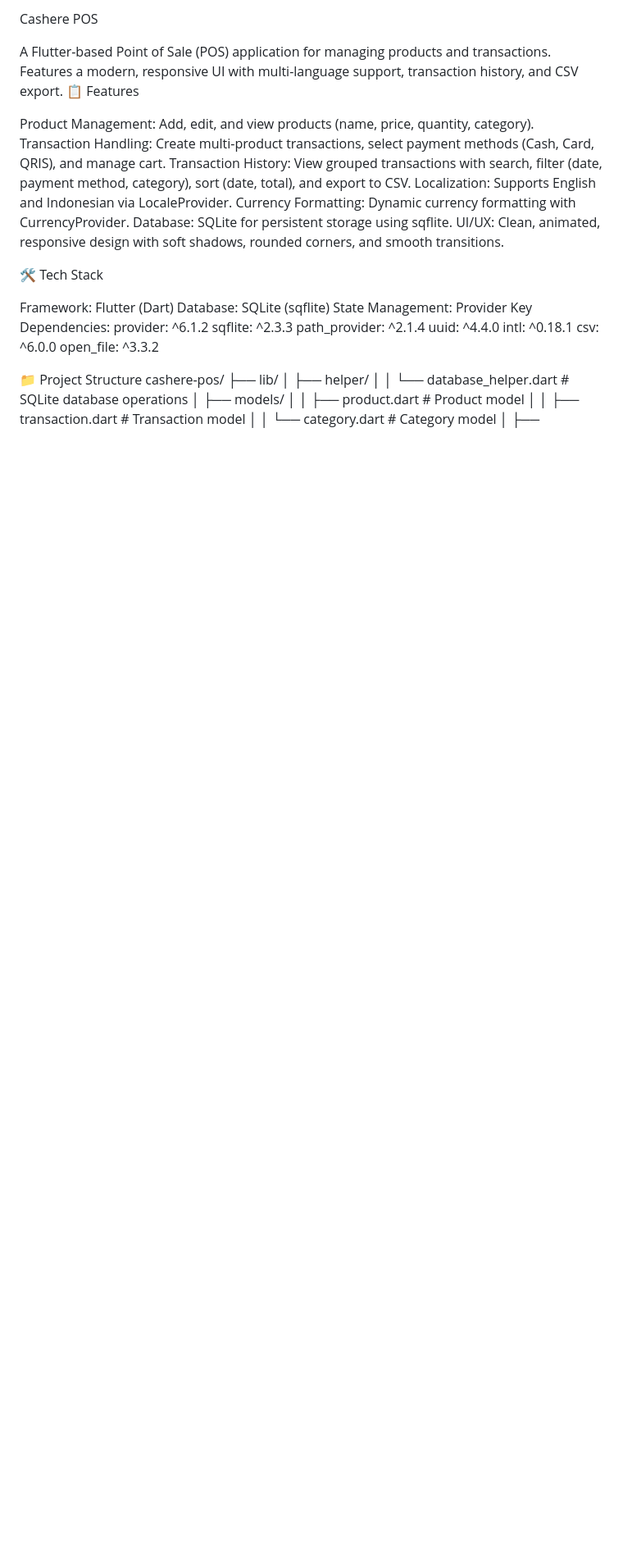
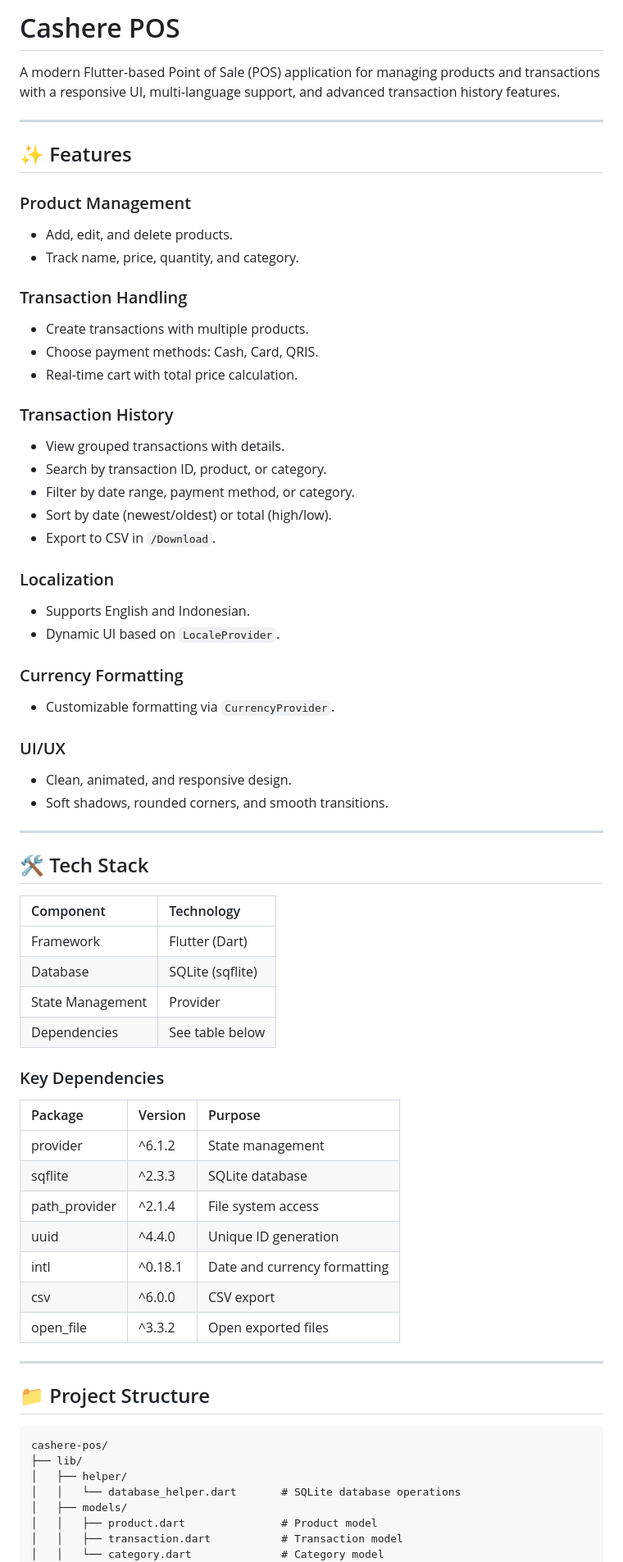
Before and after one commit to MozartKato/cashere, a Markdown page: README.md, the part around the change printed below. Shown: that part at 82% size. GitHub-like rendering; blank space fills up the shorter version.

````diff
--- a/README.md
+++ b/README.md
@@ -1,39 +1,72 @@
-Cashere POS
+# Cashere POS
 
-A Flutter-based Point of Sale (POS) application for managing products and transactions. Features a modern, responsive UI with multi-language support, transaction history, and CSV export.
-📋 Features
+A modern Flutter-based Point of Sale (POS) application for managing products and transactions with a responsive UI, multi-language support, and advanced transaction history features.
 
-Product Management: Add, edit, and view products (name, price, quantity, category).
-Transaction Handling: Create multi-product transactions, select payment methods (Cash, Card, QRIS), and manage cart.
-Transaction History: View grouped transactions with search, filter (date, payment method, category), sort (date, total), and export to CSV.
-Localization: Supports English and Indonesian via LocaleProvider.
-Currency Formatting: Dynamic currency formatting with CurrencyProvider.
-Database: SQLite for persistent storage using sqflite.
-UI/UX: Clean, animated, responsive design with soft shadows, rounded corners, and smooth transitions.
+---
 
-🛠 Tech Stack
+## ✨ Features
 
-Framework: Flutter (Dart)
-Database: SQLite (sqflite)
-State Management: Provider
-Key Dependencies:
-provider: ^6.1.2
-sqflite: ^2.3.3
-path_provider: ^2.1.4
-uuid: ^4.4.0
-intl: ^0.18.1
-csv: ^6.0.0
-open_file: ^3.3.2
+### Product Management
+- Add, edit, and delete products.
+- Track name, price, quantity, and category.
 
+### Transaction Handling
+- Create transactions with multiple products.
+- Choose payment methods: Cash, Card, QRIS.
+- Real-time cart with total price calculation.
 
+### Transaction History
+- View grouped transactions with details.
+- Search by transaction ID, product, or category.
+- Filter by date range, payment method, or category.
+- Sort by date (newest/oldest) or total (high/low).
+- Export to CSV in `/Download`.
 
-📁 Project Structure
+### Localization
+- Supports English and Indonesian.
+- Dynamic UI based on `LocaleProvider`.
+
+### Currency Formatting
+- Customizable formatting via `CurrencyProvider`.
+
+### UI/UX
+- Clean, animated, and responsive design.
+- Soft shadows, rounded corners, and smooth transitions.
+
+---
+
+## 🛠 Tech Stack
+
+| Component | Technology |
+|:---------|:-----------|
+| Framework | Flutter (Dart) |
+| Database | SQLite (sqflite) |
+| State Management | Provider |
+| Dependencies | See table below |
+
+### Key Dependencies
+
+| Package | Version | Purpose |
+|:--------|:--------|:--------|
+| provider | ^6.1.2 | State management |
+| sqflite | ^2.3.3 | SQLite database |
+| path_provider | ^2.1.4 | File system access |
+| uuid | ^4.4.0 | Unique ID generation |
+| intl | ^0.18.1 | Date and currency formatting |
+| csv | ^6.0.0 | CSV export |
+| open_file | ^3.3.2 | Open exported files |
+
+---
+
+## 📁 Project Structure
+
+```
 cashere-pos/
 ├── lib/
 │   ├── helper/
 │   │   └── database_helper.dart       # SQLite database operations
 │   ├── models/
-│   │   ├── product.dart              # Product model
-│   │   ├── transaction.dart          # Transaction model
-│   │   └── category.dart             # Category model
+│   │   ├── product.dart               # Product model
+│   │   ├── transaction.dart           # Transaction model
+│   │   └── category.dart              # Category model
 │   ├── providers/
````
Also changed, not shown: other parts of README.md (+92 -68 lines).
